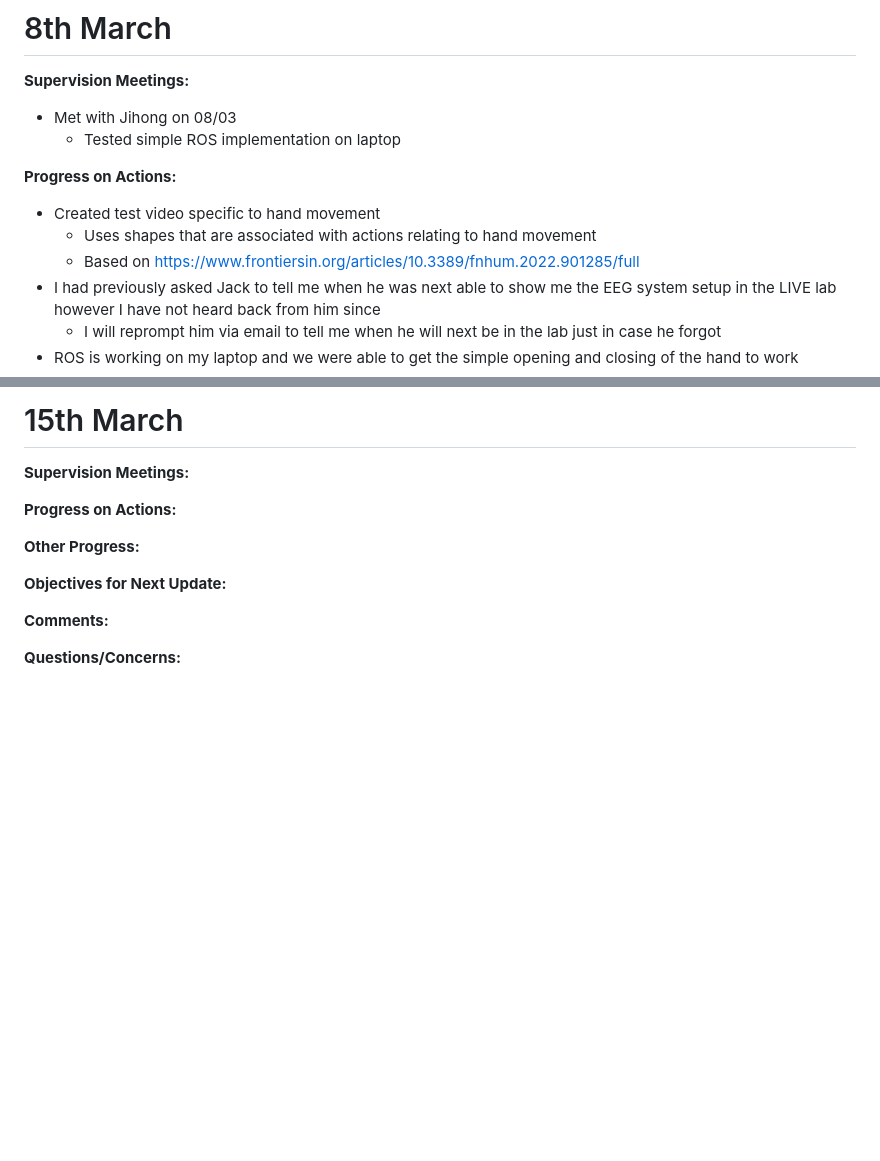
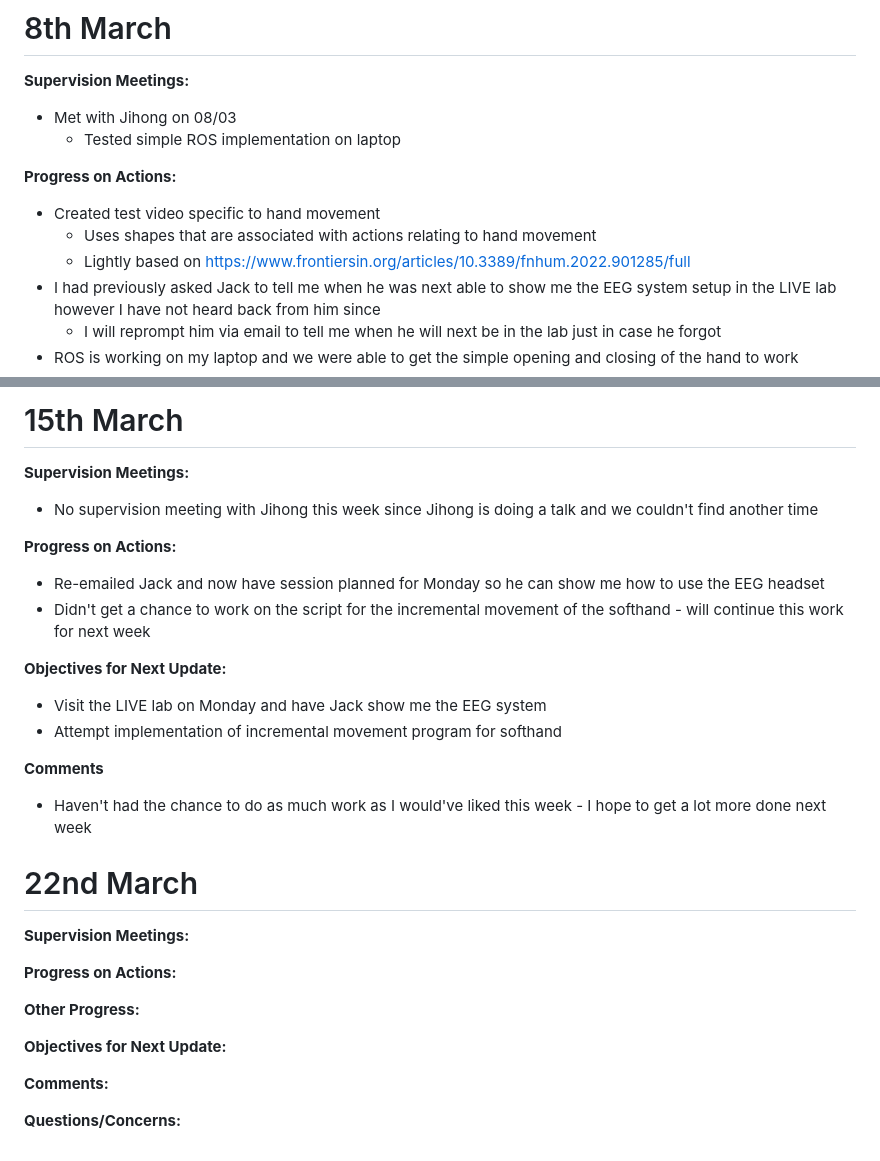
Before and after one commit to smithjjoseph/EEG-robotic-hand, a Markdown page: weekly_updates.md, 2 parts joined by grey strips. Rendered like a GitHub page; blank space fills up the shorter version.

```diff
--- a/weekly_updates.md
+++ b/weekly_updates.md
@@ -105,7 +105,7 @@ I have already asked Jihong the following however we decided second opinions wou
 
 - Created test video specific to hand movement
   - Uses shapes that are associated with actions relating to hand movement
-  - Based on https://www.frontiersin.org/articles/10.3389/fnhum.2022.901285/full
+  - Lightly based on https://www.frontiersin.org/articles/10.3389/fnhum.2022.901285/full
 - I had previously asked Jack to tell me when he was next able to show me the EEG system setup in the LIVE lab however I have not heard back from him since
   - I will reprompt him via email to tell me when he will next be in the lab just in case he forgot
 - ROS is working on my laptop and we were able to get the simple opening and closing of the hand to work
@@ -129,6 +129,26 @@ I have already asked Jihong the following however we decided second opinions wou
 
 **Supervision Meetings:**
 
+- No supervision meeting with Jihong this week since Jihong is doing a talk and we couldn't find another time
+
+**Progress on Actions:**
+
+- Re-emailed Jack and now have session planned for Monday so he can show me how to use the EEG headset
+- Didn't get a chance to work on the script for the incremental movement of the softhand - will continue this work for next week
+
+**Objectives for Next Update:**
+
+- Visit the LIVE lab on Monday and have Jack show me the EEG system
+- Attempt implementation of incremental movement program for softhand
+
+**Comments**
+
+- Haven't had the chance to do as much work as I would've liked this week - I hope to get a lot more done next week
+
+# 22nd March
+
+**Supervision Meetings:**
+
 **Progress on Actions:**
 
 **Other Progress:**
```
